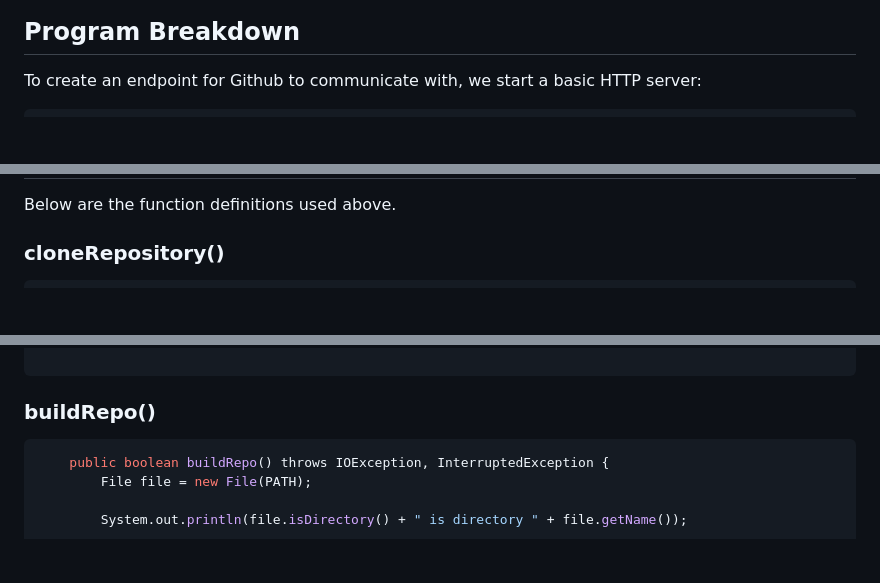
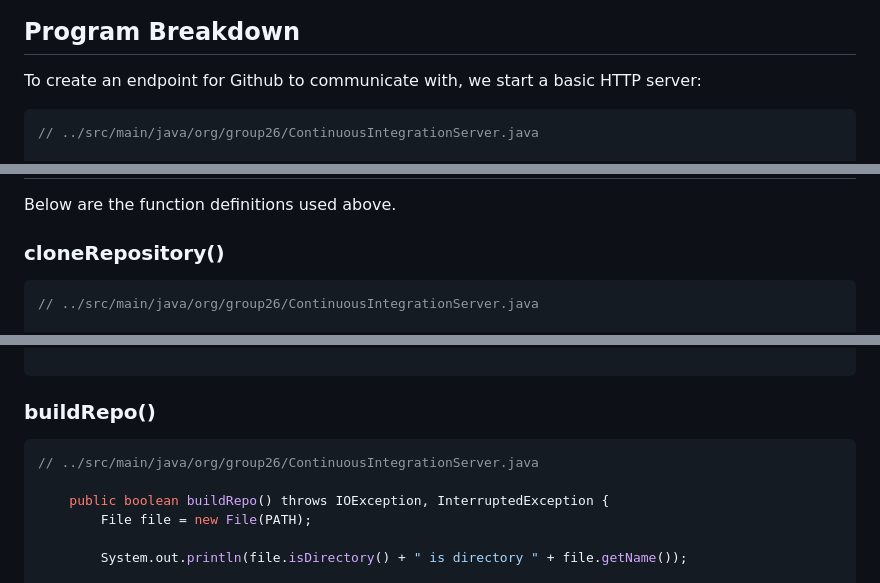
Before and after one commit to tjex/ci-server-g26, a Markdown page: README.md, 3 parts joined by grey strips. GitHub-like rendering; blank space fills up the shorter version.

Commit message:
doc : readme wip - code clarity : issue/31

````diff
--- a/README.md
+++ b/README.md
@@ -56,6 +56,8 @@ is below:
 To create an endpoint for Github to communicate with, we start a basic HTTP server:
 
 ```java
+// ../src/main/java/org/group26/ContinuousIntegrationServer.java
+
 	public static void main(String[] args) throws Exception
 	{
         Server server = new Server(8026);
@@ -109,6 +111,8 @@ Below are the function definitions used above.
 ### cloneRepository()
 
 ```java
+// ../src/main/java/org/group26/ContinuousIntegrationServer.java
+
 	public boolean cloneRepository(JSONObject payload) throws IOException, InterruptedException {
 		// Gets the relevant info from json file such as clone url and branch
 		JSONObject repo = (JSONObject) payload.get("repository");
@@ -136,6 +140,8 @@ Below are the function definitions used above.
 ### buildRepo()
 
 ```java
+// ../src/main/java/org/group26/ContinuousIntegrationServer.java
+
 	public boolean buildRepo() throws IOException, InterruptedException {
 		File file = new File(PATH);
 
````
Also changed, not shown: other parts of README.md (+2 -0 lines).
